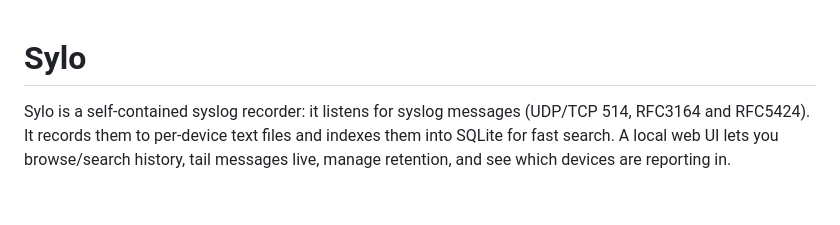
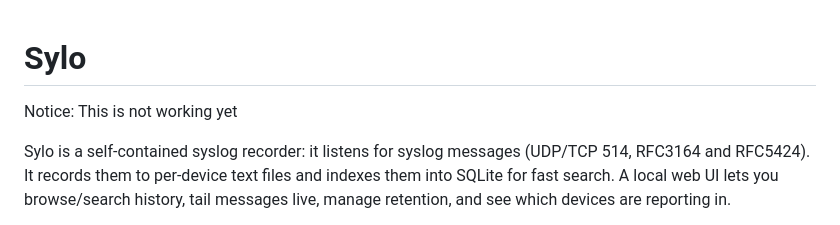
Before and after one commit to janssen70/sylo, a Markdown page: README.md, the part around the change. GitHub-like rendering; blank space fills up the shorter version.

```diff
--- a/README.md
+++ b/README.md
@@ -1,4 +1,6 @@
 # Sylo
+
+Notice: This is not working yet
 
 Sylo is a self-contained syslog recorder: it listens for syslog messages
 (UDP/TCP 514, RFC3164 and RFC5424). It records them to per-device
```
